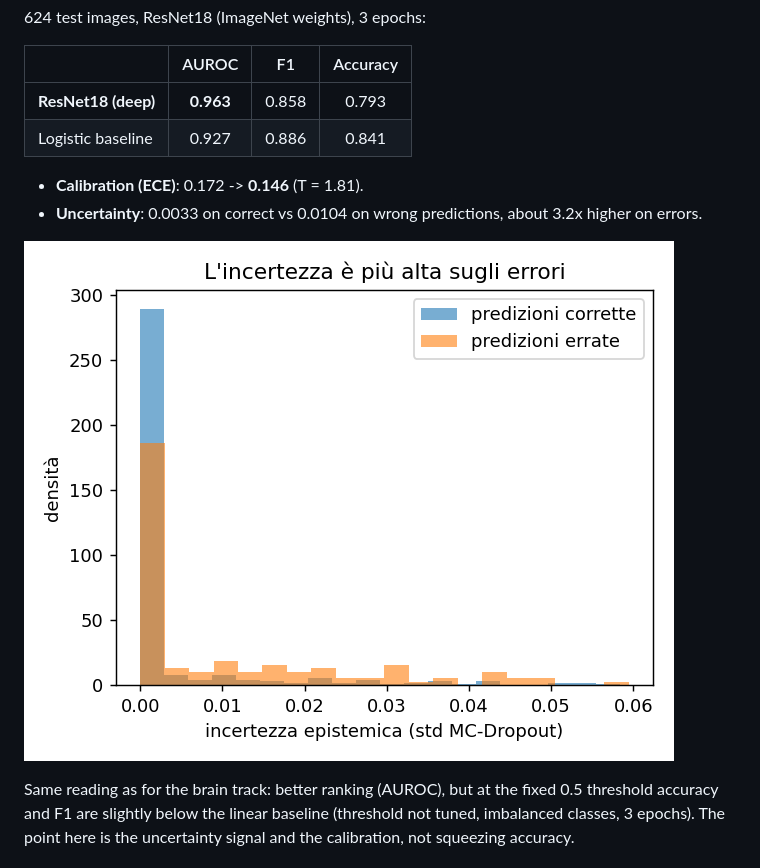
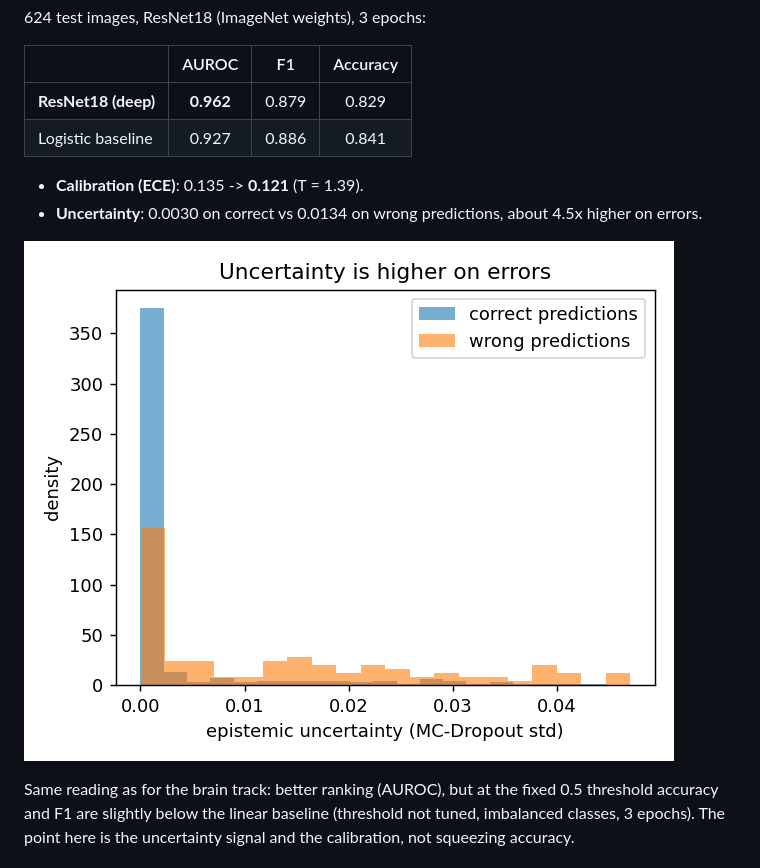
Before and after one commit to mdegiulio97/medical-xai-uncertainty, a Markdown page: README.md, the part around the change. GitHub-like rendering; pictures changed too: results/uncertainty_vs_correctness.png.

```diff
--- a/README.md
+++ b/README.md
@@ -67,11 +67,11 @@ uv run streamlit run app/main.py                  # interactive app
 
 | | AUROC | F1 | Accuracy |
 |--|:--:|:--:|:--:|
-| **ResNet18 (deep)** | **0.963** | 0.858 | 0.793 |
+| **ResNet18 (deep)** | **0.962** | 0.879 | 0.829 |
 | Logistic baseline | 0.927 | 0.886 | 0.841 |
 
-- **Calibration (ECE)**: 0.172 -> **0.146** (T = 1.81).
-- **Uncertainty**: 0.0033 on correct vs 0.0104 on wrong predictions, about 3.2x higher on errors.
+- **Calibration (ECE)**: 0.135 -> **0.121** (T = 1.39).
+- **Uncertainty**: 0.0030 on correct vs 0.0134 on wrong predictions, about 4.5x higher on errors.
 
 ![uncertainty](results/uncertainty_vs_correctness.png)
 
```
Also changed, not shown: MODEL_CARD.md (+4 -4 lines), results/gradcam_examples.png, results/reliability_diagram.png, 1 other file.
